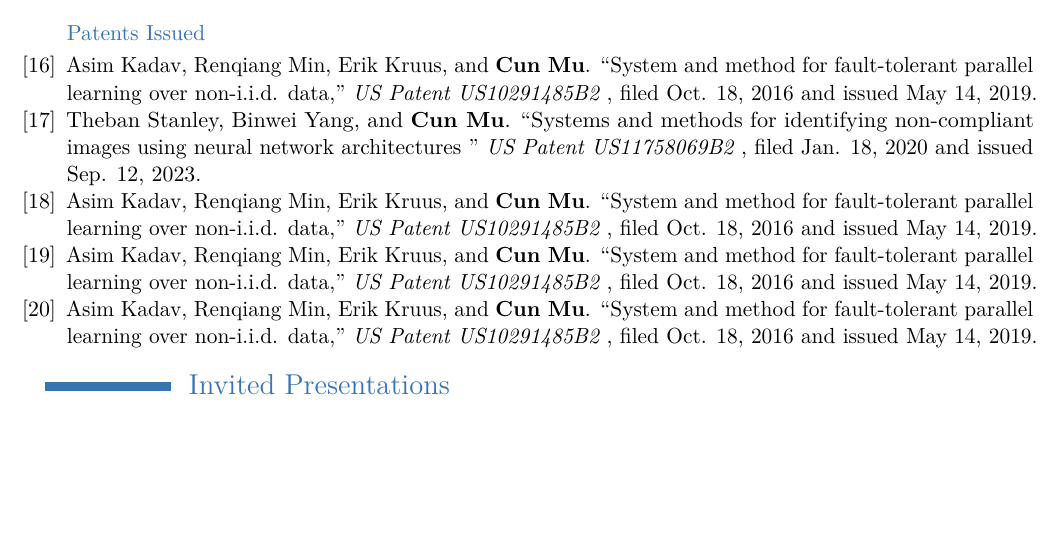
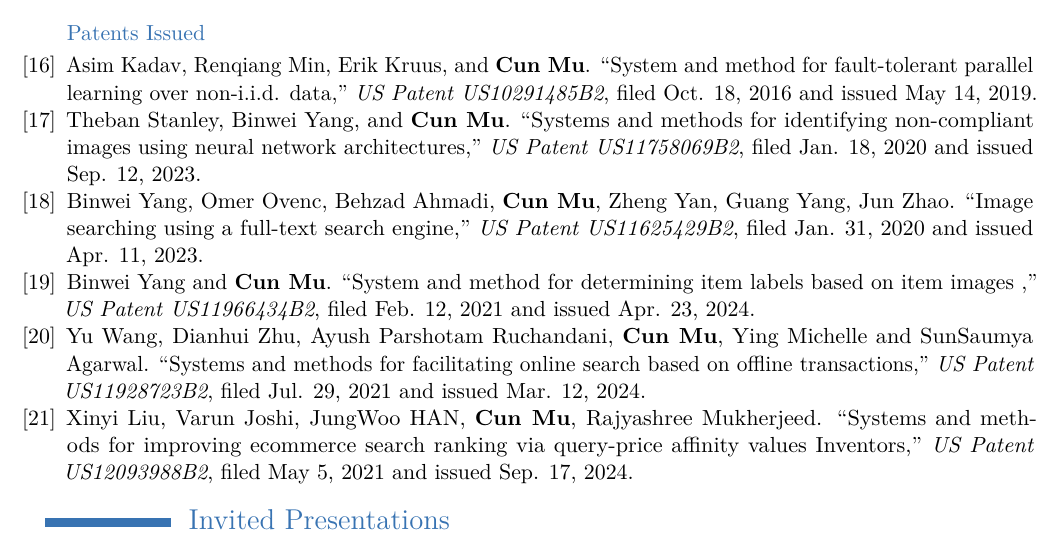
Before and after one commit to dragon-warrior-nyc/cv, a LaTeX CV (CV.tex): part of page 3 of 4, cut so that both start at the same text, the shorter picture padded with empty space. Compiled offline with pdfLaTeX.

Commit message:
add-more-patents-2

```diff
--- a/CV.tex
+++ b/CV.tex
@@ -218,17 +218,21 @@ AI-powered search, large language model, learning to rank
 \vspace*{3mm}
 {\color{color1} Patents Issued}
 \vspace*{1mm}
-\item[{[16]}] Asim Kadav, Renqiang Min, Erik Kruus, and {\bfseries Cun Mu}. ``System and method for fault-tolerant parallel learning over non-i.i.d.  data,'' {\em US Patent US10291485B2
-}, filed Oct. 18, 2016 and issued May 14, 2019.
-\item[{[17]}] Theban Stanley, Binwei Yang, and {\bfseries Cun Mu}. ``Systems and methods for identifying non-compliant images using neural network architectures
-'' {\em US Patent US11758069B2
-}, filed Jan. 18, 2020 and issued Sep. 12, 2023.
-\item[{[18]}] Asim Kadav, Renqiang Min, Erik Kruus, and {\bfseries Cun Mu}. ``System and method for fault-tolerant parallel learning over non-i.i.d.  data,'' {\em US Patent US10291485B2
-}, filed Oct. 18, 2016 and issued May 14, 2019.
-\item[{[19]}] Asim Kadav, Renqiang Min, Erik Kruus, and {\bfseries Cun Mu}. ``System and method for fault-tolerant parallel learning over non-i.i.d.  data,'' {\em US Patent US10291485B2
-}, filed Oct. 18, 2016 and issued May 14, 2019.
-\item[{[20]}] Asim Kadav, Renqiang Min, Erik Kruus, and {\bfseries Cun Mu}. ``System and method for fault-tolerant parallel learning over non-i.i.d.  data,'' {\em US Patent US10291485B2
-}, filed Oct. 18, 2016 and issued May 14, 2019.
+\item[{[16]}] Asim Kadav, Renqiang Min, Erik Kruus, and {\bfseries Cun Mu}. ``System and method for fault-tolerant parallel learning over non-i.i.d. data,''
+{\em US Patent US10291485B2}, filed Oct. 18, 2016 and issued May 14, 2019.
+\item[{[17]}] Theban Stanley, Binwei Yang, and {\bfseries Cun Mu}. ``Systems and methods for identifying non-compliant images using neural network architectures,''
+{\em US Patent US11758069B2}, filed Jan. 18, 2020 and issued Sep. 12, 2023.
+\item[{[18]}] Binwei Yang, Omer Ovenc, Behzad Ahmadi, {\bfseries Cun Mu}, Zheng Yan, Guang Yang, Jun Zhao. ``Image searching using a full-text search engine,''
+{\em US Patent US11625429B2}, filed Jan. 31, 2020 and issued Apr. 11, 2023.
+\item[{[19]}] Binwei Yang and {\bfseries Cun Mu}.
+``System and method for determining item labels based on item images
+,''
+{\em US Patent US11966434B2}, filed Feb. 12, 2021 and issued Apr. 23, 2024.
+\item[{[20]}] Yu Wang, Dianhui Zhu, Ayush Parshotam Ruchandani, {\bfseries Cun Mu}, Ying Michelle and SunSaumya Agarwal. ``Systems and methods for facilitating online search based on offline transactions,''
+{\em US Patent US11928723B2}, filed Jul. 29, 2021 and issued Mar. 12, 2024.
+\item[{[21]}] Xinyi Liu, Varun Joshi, JungWoo HAN, {\bfseries Cun Mu}, Rajyashree Mukherjeed.
+``Systems and methods for improving ecommerce search ranking via query-price affinity values Inventors,''
+{\em US Patent US12093988B2}, filed May 5, 2021 and issued Sep. 17, 2024.
 \end{enumerate}
 
 %----------------------------------------------------------------------------------------
```
Also changed, not shown: CV.pdf, 4 other files.
